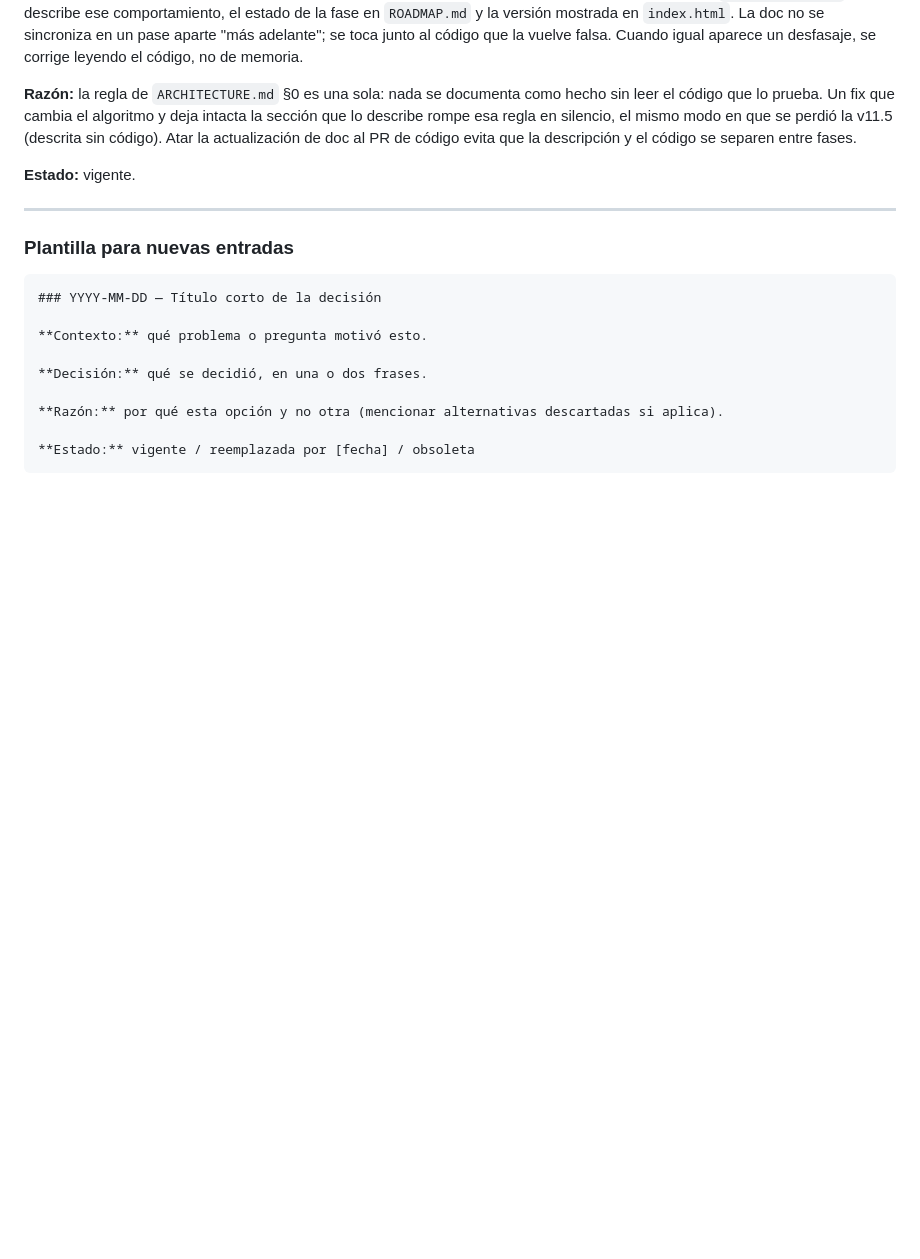
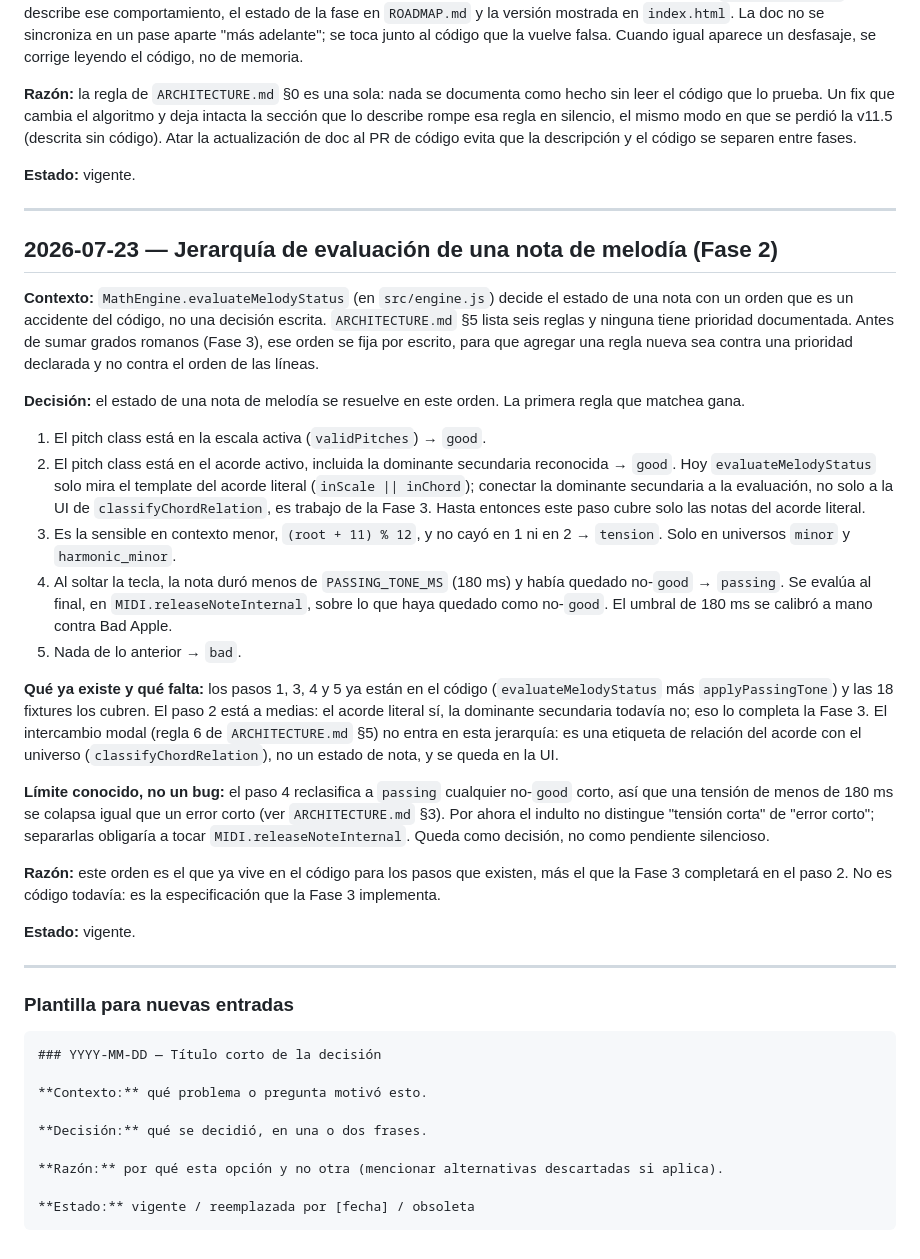
Before and after one commit to jncldrn64/MIDI-Scale-Trainer, a Markdown page: docs/DECISIONS.md, the part around the change. GitHub-like rendering; blank space fills up the shorter version.

Commit message:
doc: fijar la jerarquía de evaluación de melodía (Fase 2)
Escribe el orden de 5 pasos en DECISIONS.md y cierra la Fase 2 en el ROADMAP.
Es especificación, no código. Ver CHANGELOG v11.12.

````diff
--- a/docs/DECISIONS.md
+++ b/docs/DECISIONS.md
@@ -243,6 +243,51 @@ código se separen entre fases.
 
 ---
 
+## 2026-07-23 — Jerarquía de evaluación de una nota de melodía (Fase 2)
+
+**Contexto:** `MathEngine.evaluateMelodyStatus` (en `src/engine.js`) decide el estado de una
+nota con un orden que es un accidente del código, no una decisión escrita. `ARCHITECTURE.md`
+§5 lista seis reglas y ninguna tiene prioridad documentada. Antes de sumar grados romanos
+(Fase 3), ese orden se fija por escrito, para que agregar una regla nueva sea contra una
+prioridad declarada y no contra el orden de las líneas.
+
+**Decisión:** el estado de una nota de melodía se resuelve en este orden. La primera regla
+que matchea gana.
+
+1. El pitch class está en la escala activa (`validPitches`) → `good`.
+2. El pitch class está en el acorde activo, incluida la dominante secundaria reconocida →
+   `good`. Hoy `evaluateMelodyStatus` solo mira el template del acorde literal (`inScale ||
+   inChord`); conectar la dominante secundaria a la evaluación, no solo a la UI de
+   `classifyChordRelation`, es trabajo de la Fase 3. Hasta entonces este paso cubre solo las
+   notas del acorde literal.
+3. Es la sensible en contexto menor, `(root + 11) % 12`, y no cayó en 1 ni en 2 → `tension`.
+   Solo en universos `minor` y `harmonic_minor`.
+4. Al soltar la tecla, la nota duró menos de `PASSING_TONE_MS` (180 ms) y había quedado
+   no-`good` → `passing`. Se evalúa al final, en `MIDI.releaseNoteInternal`, sobre lo que
+   haya quedado como no-`good`. El umbral de 180 ms se calibró a mano contra Bad Apple.
+5. Nada de lo anterior → `bad`.
+
+**Qué ya existe y qué falta:** los pasos 1, 3, 4 y 5 ya están en el código
+(`evaluateMelodyStatus` más `applyPassingTone`) y las 18 fixtures los cubren. El paso 2 está
+a medias: el acorde literal sí, la dominante secundaria todavía no; eso lo completa la Fase
+3. El intercambio modal (regla 6 de `ARCHITECTURE.md` §5) no entra en esta jerarquía: es una
+etiqueta de relación del acorde con el universo (`classifyChordRelation`), no un estado de
+nota, y se queda en la UI.
+
+**Límite conocido, no un bug:** el paso 4 reclasifica a `passing` cualquier no-`good` corto,
+así que una tensión de menos de 180 ms se colapsa igual que un error corto (ver
+`ARCHITECTURE.md` §3). Por ahora el indulto no distingue "tensión corta" de "error corto";
+separarlas obligaría a tocar `MIDI.releaseNoteInternal`. Queda como decisión, no como
+pendiente silencioso.
+
+**Razón:** este orden es el que ya vive en el código para los pasos que existen, más el que
+la Fase 3 completará en el paso 2. No es código todavía: es la especificación que la Fase 3
+implementa.
+
+**Estado:** vigente.
+
+---
+
 ### Plantilla para nuevas entradas
 
 ```
````
Also changed, not shown: CHANGELOG.md (+10 -0 lines), docs/ROADMAP.md (+3 -2 lines).
